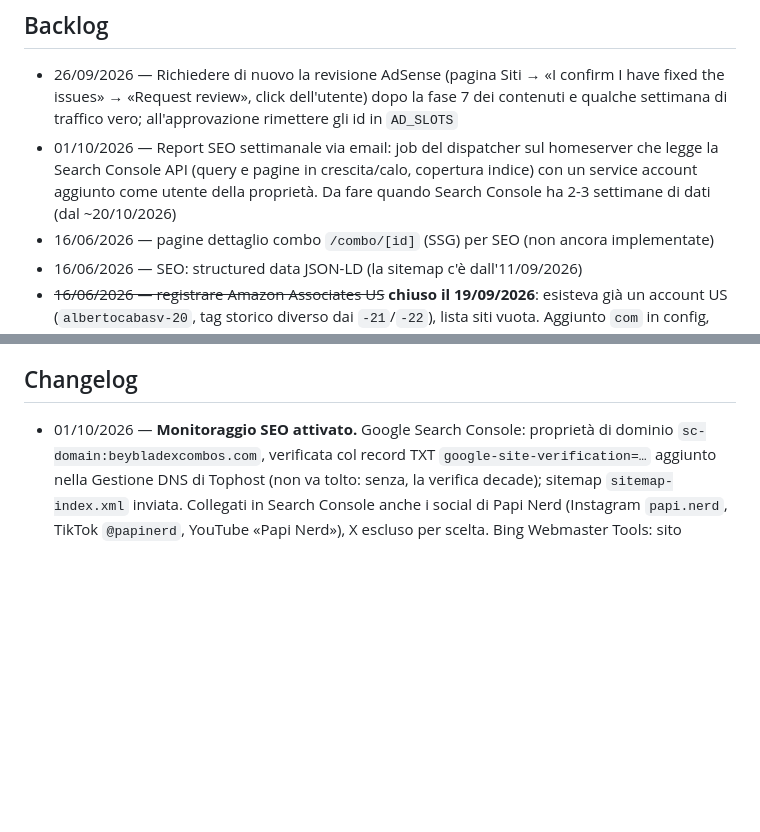
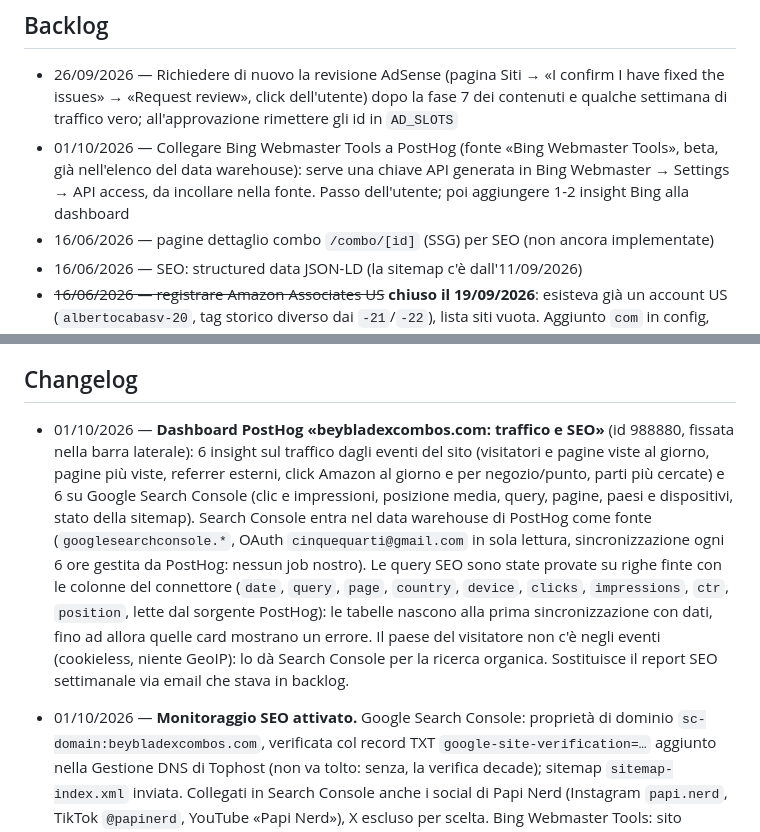
Before and after one commit to albertocabasvidani/beyblade-x-combo-finder, a Markdown page: projects/web-frontend.md, 2 parts joined by grey strips. Drawn GitHub-style; blank space fills up the shorter version.

```diff
--- a/projects/web-frontend.md
+++ b/projects/web-frontend.md
@@ -22,7 +22,7 @@ GitHub Pages via Actions. L'infrastruttura i18n IT resta in repo (dormiente), ri
 
 <!-- Idee, feature, task non avviati. Formato: `- gg/mm/aaaa — testo` -->
 - 26/09/2026 — Richiedere di nuovo la revisione AdSense (pagina Siti → «I confirm I have fixed the issues» → «Request review», click dell'utente) dopo la fase 7 dei contenuti e qualche settimana di traffico vero; all'approvazione rimettere gli id in `AD_SLOTS`
-- 01/10/2026 — Report SEO settimanale via email: job del dispatcher sul homeserver che legge la Search Console API (query e pagine in crescita/calo, copertura indice) con un service account aggiunto come utente della proprietà. Da fare quando Search Console ha 2-3 settimane di dati (dal ~20/10/2026)
+- 01/10/2026 — Collegare Bing Webmaster Tools a PostHog (fonte «Bing Webmaster Tools», beta, già nell'elenco del data warehouse): serve una chiave API generata in Bing Webmaster → Settings → API access, da incollare nella fonte. Passo dell'utente; poi aggiungere 1-2 insight Bing alla dashboard
 - 16/06/2026 — pagine dettaglio combo `/combo/[id]` (SSG) per SEO (non ancora implementate)
 - 16/06/2026 — SEO: structured data JSON-LD (la sitemap c'è dall'11/09/2026)
 - ~~16/06/2026 — registrare Amazon Associates US~~ **chiuso il 19/09/2026**: esisteva già un account US (`albertocabasv-20`, tag storico diverso dai `-21`/`-22`), lista siti vuota. Aggiunto `com` in config, dichiarato beybladexcombos.com nella sitelist, `defaultMarketplace` tornato `com`. Resta l'informativa fiscale USA (Incomplete, la può compilare solo il titolare): blocca solo il pagamento, non il tracciamento
@@ -44,6 +44,7 @@ GitHub Pages via Actions. L'infrastruttura i18n IT resta in repo (dormiente), ri
 ## Changelog
 
 <!-- Cose completate, dalla più recente. Formato: `- gg/mm/aaaa — testo` -->
+- 01/10/2026 — **Dashboard PostHog «beybladexcombos.com: traffico e SEO»** (id 988880, fissata nella barra laterale): 6 insight sul traffico dagli eventi del sito (visitatori e pagine viste al giorno, pagine più viste, referrer esterni, click Amazon al giorno e per negozio/punto, parti più cercate) e 6 su Google Search Console (clic e impressioni, posizione media, query, pagine, paesi e dispositivi, stato della sitemap). Search Console entra nel data warehouse di PostHog come fonte (`googlesearchconsole.*`, OAuth `cinquequarti@gmail.com` in sola lettura, sincronizzazione ogni 6 ore gestita da PostHog: nessun job nostro). Le query SEO sono state provate su righe finte con le colonne del connettore (`date`, `query`, `page`, `country`, `device`, `clicks`, `impressions`, `ctr`, `position`, lette dal sorgente PostHog): le tabelle nascono alla prima sincronizzazione con dati, fino ad allora quelle card mostrano un errore. Il paese del visitatore non c'è negli eventi (cookieless, niente GeoIP): lo dà Search Console per la ricerca organica. Sostituisce il report SEO settimanale via email che stava in backlog.
 - 01/10/2026 — **Monitoraggio SEO attivato.** Google Search Console: proprietà di dominio `sc-domain:beybladexcombos.com`, verificata col record TXT `google-site-verification=…` aggiunto nella Gestione DNS di Tophost (non va tolto: senza, la verifica decade); sitemap `sitemap-index.xml` inviata. Collegati in Search Console anche i social di Papi Nerd (Instagram `papi.nerd`, TikTok `@papinerd`, YouTube «Papi Nerd»), X escluso per scelta. Bing Webmaster Tools: sito importato da Search Console (account con già `apprendistapasticcere.it`; `beyblade-x-deals.vercel.app` lasciato fuori) e sitemap inviata. Account Google: `cinquequarti@gmail.com`.
 - 28/09/2026 — **Account Associates amazon.co.uk approvato** (Store ID `albertocv04-21`): il tag del sito `bxcombosuk-21` è un tracking ID di quell'account, quindi il link UK non rischia più la chiusura per mancate vendite. Nessuna modifica a `amazon-config.json`. Resta da compilare payment e tax info su Associates Central.
 - 26/09/2026 — **AdSense ha respinto il sito, slot spenti.** Verdetto del 22/09/2026 11:41, letto nella pagina Siti: «Needs attention — Low value content». Ads.txt «Authorized», proprietà verificata: il rifiuto non è tecnico. Google chiede valore sostanziale, presenza costante sul web e interesse degli utenti; al momento della revisione il dominio aveva 10 giorni, 18 URL e traffico quasi nullo (deduzione, AdSense non dettaglia). Svuotati i quattro id in `AD_SLOTS` (`src/lib/ads-config.ts`, gli id restano nel commento), così le pagine non riservano più gli spazi vuoti da 100 e 250 px; lo script in head resta per la nuova revisione. Build: 0 `data-ad-slot` nella home, script presente; `test:e2e` 215 OK, 0 KO
```
Also changed, not shown: CLAUDE.md (+3 -0 lines).
